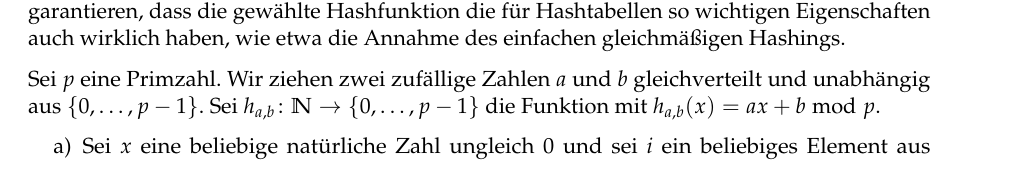
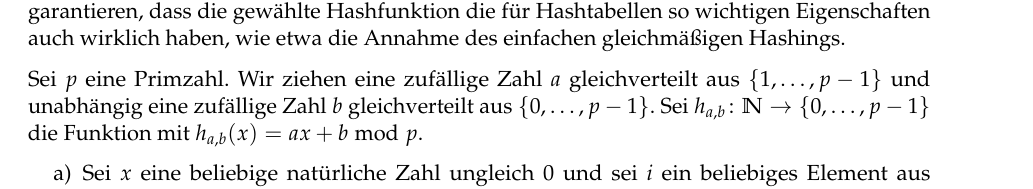
Before and after one commit to goethe-tcs/algo1-exercises, a LaTeX document (star11-hashing.tex): part of the page, cut so that both start at the same text. Compiled offline with pdfLaTeX.

Commit message:
star11: WSK-Raum von a korrigiert: a != 0.

```diff
--- a/star11-hashing.tex
+++ b/star11-hashing.tex
@@ -9,7 +9,7 @@ Oft benutzen wir nicht etwa feste Hashfunktionen, sondern zufällige.
 Nur so können wir garantieren, dass die gewählte Hashfunktion die für Hashtabellen so wichtigen Eigenschaften auch wirklich haben, wie etwa die Annahme des einfachen gleichmäßigen Hashings.
 
 Sei $p$ eine Primzahl.
-Wir ziehen zwei zufällige Zahlen $a$ und $b$ gleichverteilt und unabhängig aus $\{0,\dots,p-1\}$.
+Wir ziehen eine zufällige Zahl $a$ gleichverteilt aus $\{1,\dots,p-1\}$ und unabhängig eine zufällige Zahl $b$ gleichverteilt aus $\{0,\dots,p-1\}$.
 Sei $h_{a,b}\colon\mathbb N\to\{0,\dots,p-1\}$ die Funktion mit $h_{a,b}(x)=ax+b\bmod p$.
 % Betrachte die Prozedur:
 % \begin{algorithmic}
```
Also changed, not shown: star11-hashing.tex (2 more changed lines).
